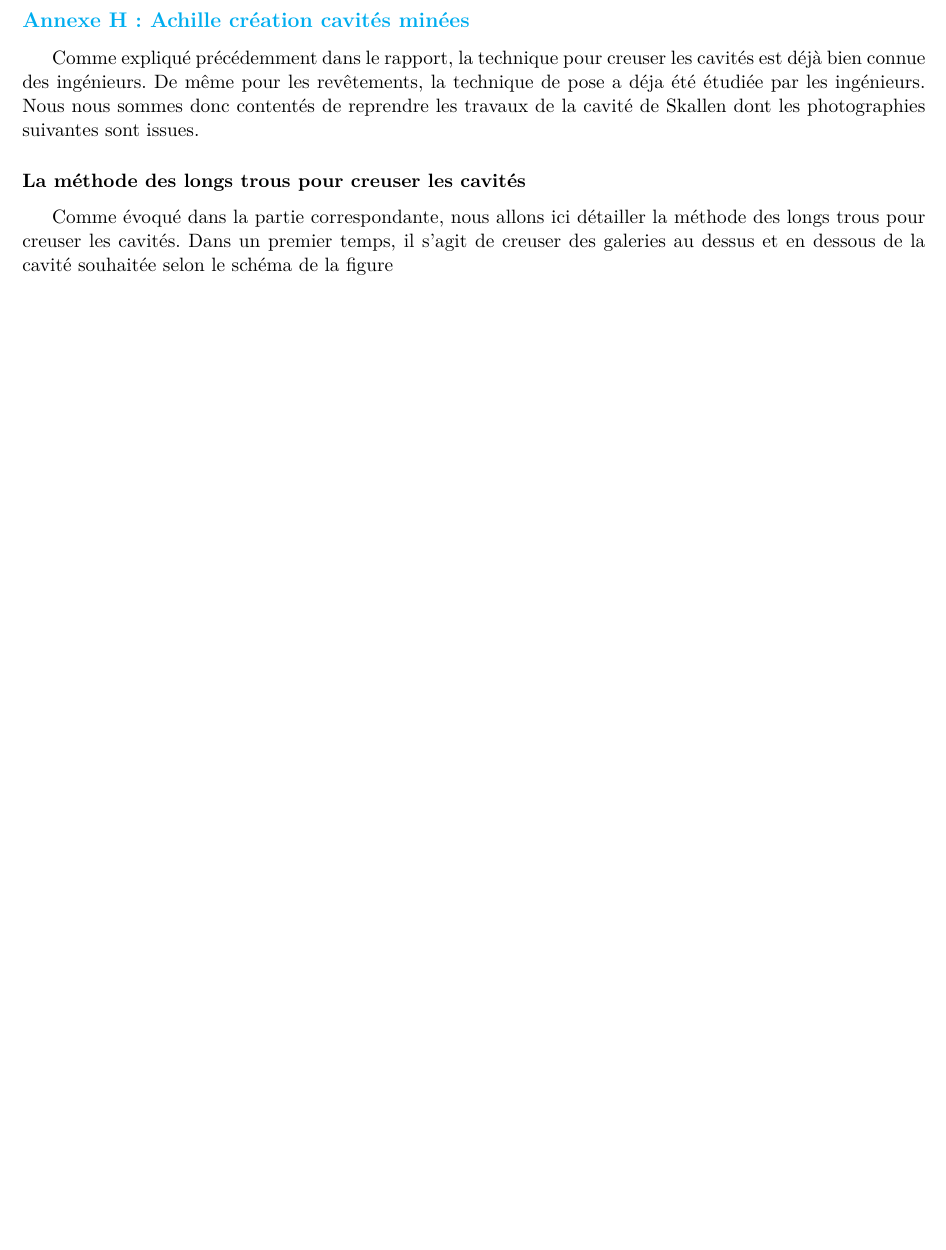
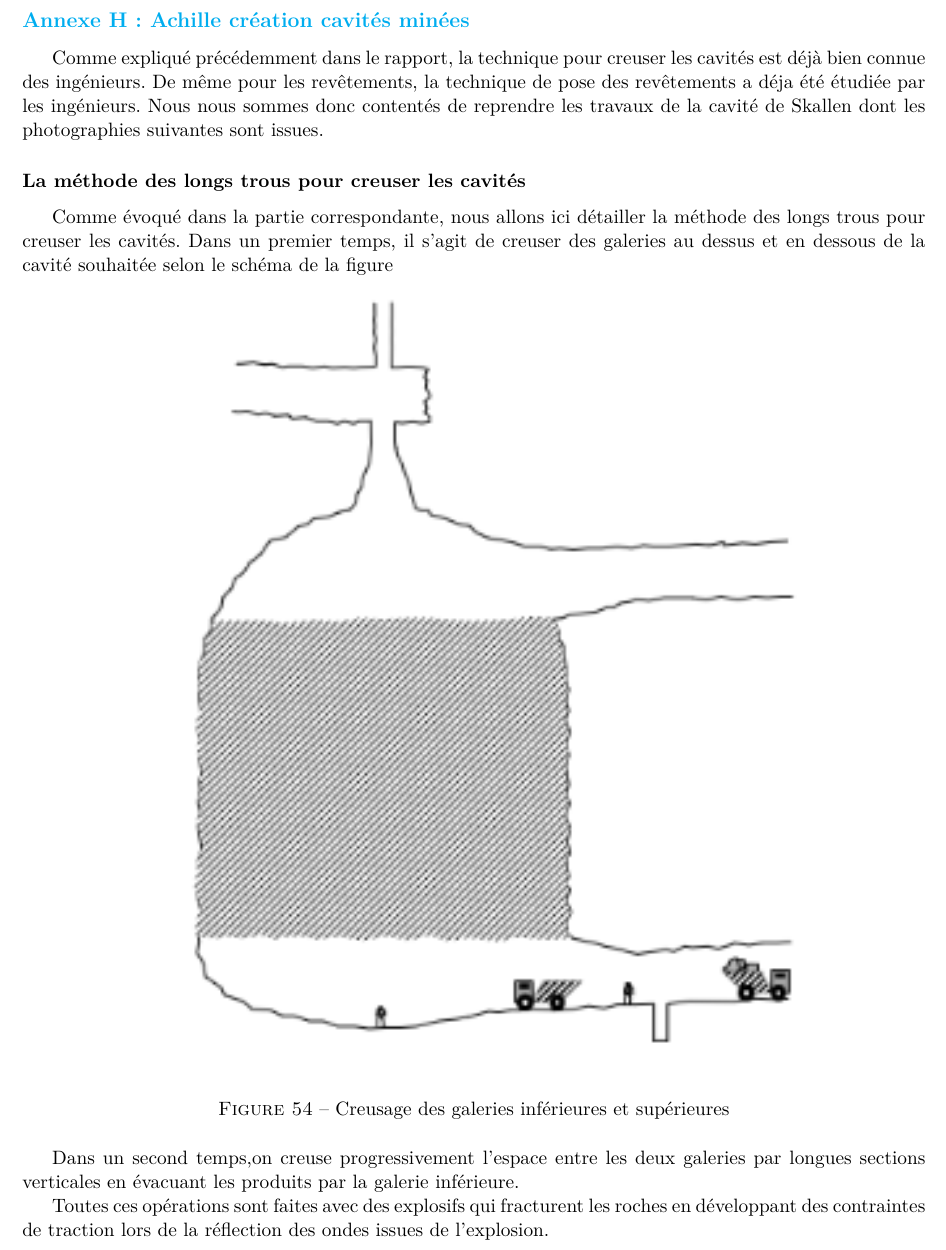
Before and after one commit to RaphaelTRIBOT/MIG_LH2, a LaTeX document (Rapport MIG LH2.tex): part of page 46 of 58 before the commit and part of page 46 of 62 after it, cut so that both start at the same text, the shorter picture padded with empty space. Compiled offline with pdfLaTeX.

Commit message:
commit des annexes sur l'acceptabilité et des cav

```diff
--- a/Rapport MIG LH2.tex
+++ b/Rapport MIG LH2.tex
@@ -1401,9 +1401,17 @@ Il s’agit de lessiver en dessous de la couche pour la fragiliser sans la faire
 
 \FloatBarrier
 \subsection*{Annexe H : Achille création cavités minées}
-Comme expliqué précédemment dans le rapport, la technique pour creuser les cavités est déjà bien connue des ingénieurs. De même pour les revêtements, la technique de pose a déja été étudiée par les ingénieurs. Nous nous sommes donc contentés de reprendre les travaux de la cavité de Skallen dont les photographies suivantes sont issues.
+Comme expliqué précédemment dans le rapport, la technique pour creuser les cavités est déjà bien connue des ingénieurs. De même pour les revêtements, la technique de pose des revêtements a déja été étudiée par les ingénieurs. Nous nous sommes donc contentés de reprendre les travaux de la cavité de Skallen dont les photographies suivantes sont issues.
 
 \FloatBarrier
 \subsubsection*{La méthode des longs trous pour creuser les cavités}
 Comme évoqué dans la partie correspondante, nous allons ici détailler la méthode des longs trous pour creuser les cavités.
 Dans un premier temps, il s’agit de creuser des galeries au dessus et en dessous de la cavité souhaitée selon le schéma de la figure
+
+\begin{figure}[!h]
+  \centering
+  \includegraphics[width=.8\linewidth]{image/annexe/chap2/figure4iiacreusagegalerie.png}
+  \caption{Creusage des galeries inférieures et supérieures}
+  \end{figure}
+
+Dans un second temps,on creuse progressivement l’espace entre les deux galeries par longues sections verticales en évacuant les produits par la galerie inférieure.
@@ -1409,0 +1423,5 @@ Dans un premier temps, il s’agit de creuser des galeries au dessus et en desso
+  \end{figure}
+
+Toutes ces opérations sont faites avec des explosifs qui fracturent les roches en développant des contraintes de traction lors de la réflection des ondes  issues de l’explosion.
+
+\FloatBarrier
```
Also changed, not shown: image/annexe/chap2/beton.png (added), image/annexe/chap2/soudure.png (added), Rapport MIG LH2.tex (20 more changed lines).
